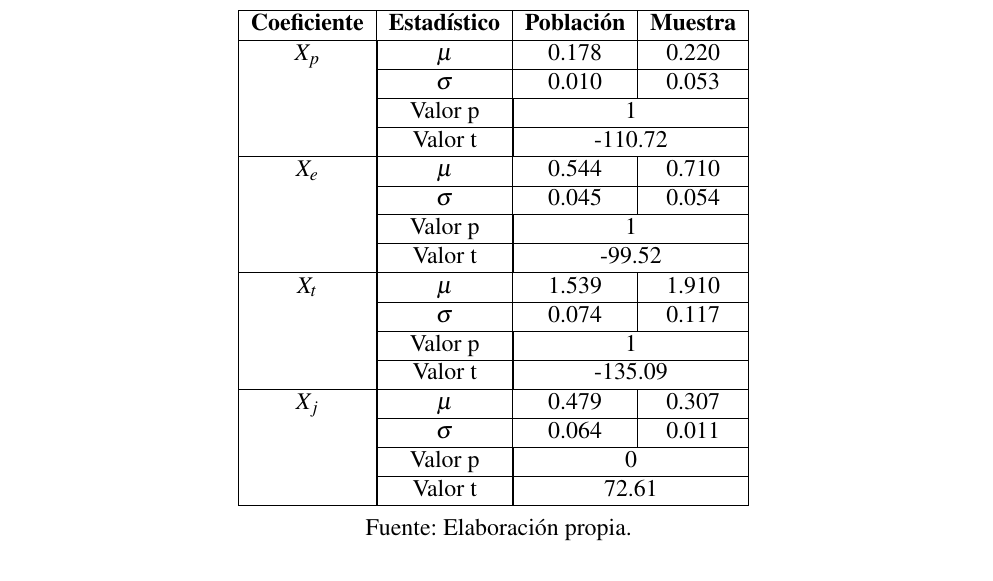
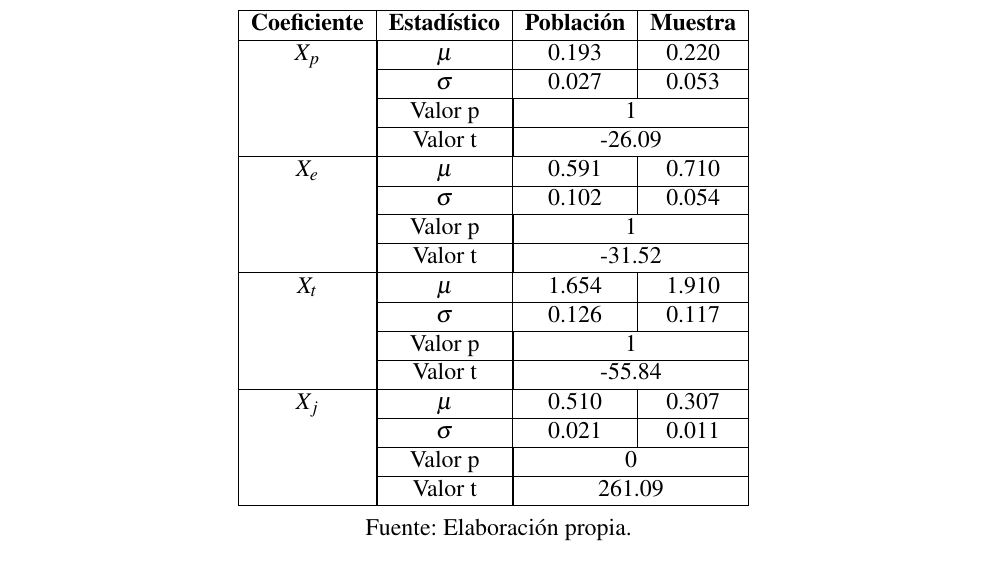
Before and after one commit to LukasWolff2002/TAREA_2_AUTITOS, a LaTeX document (INFORME/informe.tex): part of page 7 of 8, cut so that both start at the same text. Compiled offline with pdfLaTeX.

Commit message:
termino 2.2

```diff
--- a/INFORME/informe.tex
+++ b/INFORME/informe.tex
@@ -391,25 +391,25 @@ por lo que se puede afirmar que los resultados obtenidos son precisos y descript
     \begin{tabular}{|c|c|c|c|}
     \hline
     \textbf{Coeficiente} & \textbf{Estadístico} & \textbf{Población} & \textbf{Muestra} \\ \hline
-    $X_p$ & \multicolumn{1}{|c|}{\(\mu\)} & 0.178 & 0.220 \\ \cline{2-4}
-    & \multicolumn{1}{|c|}{\(\sigma\)} & 0.010 & 0.053 \\ \cline{2-4}
+    $X_p$ & \multicolumn{1}{|c|}{\(\mu\)} & 0.193 & 0.220 \\ \cline{2-4}
+    & \multicolumn{1}{|c|}{\(\sigma\)} & 0.027 & 0.053 \\ \cline{2-4}
     & \multicolumn{1}{|c|}{Valor p} & \multicolumn{2}{|c|}{1} \\ \cline{2-4}
-    & \multicolumn{1}{|c|}{Valor t} & \multicolumn{2}{|c|}{-110.72} \\ \hline
+    & \multicolumn{1}{|c|}{Valor t} & \multicolumn{2}{|c|}{-26.09} \\ \hline
 
-    $X_e$ & \multicolumn{1}{|c|}{\(\mu\)} & 0.544 & 0.710 \\ \cline{2-4}
-    & \multicolumn{1}{|c|}{\(\sigma\)} & 0.045 & 0.054 \\ \cline{2-4}
+    $X_e$ & \multicolumn{1}{|c|}{\(\mu\)} & 0.591 & 0.710 \\ \cline{2-4}
+    & \multicolumn{1}{|c|}{\(\sigma\)} & 0.102 & 0.054 \\ \cline{2-4}
     & \multicolumn{1}{|c|}{Valor p} & \multicolumn{2}{|c|}{1} \\ \cline{2-4}
-    & \multicolumn{1}{|c|}{Valor t} & \multicolumn{2}{|c|}{-99.52} \\ \hline
+    & \multicolumn{1}{|c|}{Valor t} & \multicolumn{2}{|c|}{-31.52} \\ \hline
 
-    $X_t$ & \multicolumn{1}{|c|}{\(\mu\)} & 1.539 & 1.910 \\ \cline{2-4}
-    & \multicolumn{1}{|c|}{\(\sigma\)} & 0.074 & 0.117 \\ \cline{2-4}
+    $X_t$ & \multicolumn{1}{|c|}{\(\mu\)} & 1.654 & 1.910 \\ \cline{2-4}
+    & \multicolumn{1}{|c|}{\(\sigma\)} & 0.126 & 0.117 \\ \cline{2-4}
     & \multicolumn{1}{|c|}{Valor p} & \multicolumn{2}{|c|}{1} \\ \cline{2-4}
-    & \multicolumn{1}{|c|}{Valor t} & \multicolumn{2}{|c|}{-135.09} \\ \hline
+    & \multicolumn{1}{|c|}{Valor t} & \multicolumn{2}{|c|}{-55.84} \\ \hline
 
-    $X_j$ & \multicolumn{1}{|c|}{\(\mu\)} & 0.479 & 0.307 \\ \cline{2-4}
-    & \multicolumn{1}{|c|}{\(\sigma\)} & 0.064 & 0.011 \\ \cline{2-4}
+    $X_j$ & \multicolumn{1}{|c|}{\(\mu\)} & 0.510 & 0.307 \\ \cline{2-4}
+    & \multicolumn{1}{|c|}{\(\sigma\)} & 0.021 & 0.011 \\ \cline{2-4}
     & \multicolumn{1}{|c|}{Valor p} & \multicolumn{2}{|c|}{0} \\ \cline{2-4}
-    & \multicolumn{1}{|c|}{Valor t} & \multicolumn{2}{|c|}{72.61} \\ \hline
+    & \multicolumn{1}{|c|}{Valor t} & \multicolumn{2}{|c|}{261.09} \\ \hline
     \end{tabular}
     \label{Precision_Resultados}
     \vspace{0.2cm}
```
Also changed, not shown: INFORMEbuild/informe.pdf, 3 other files.
